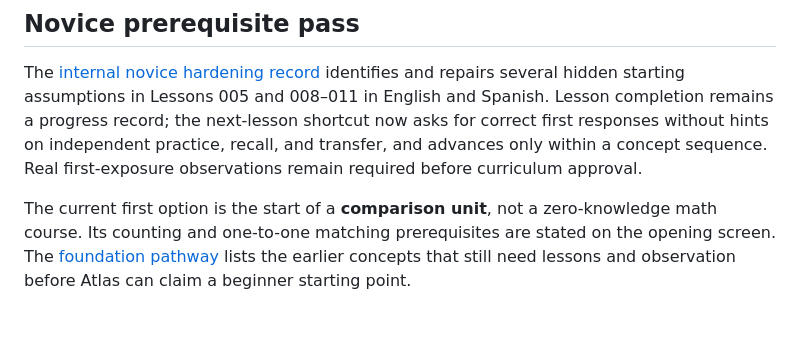
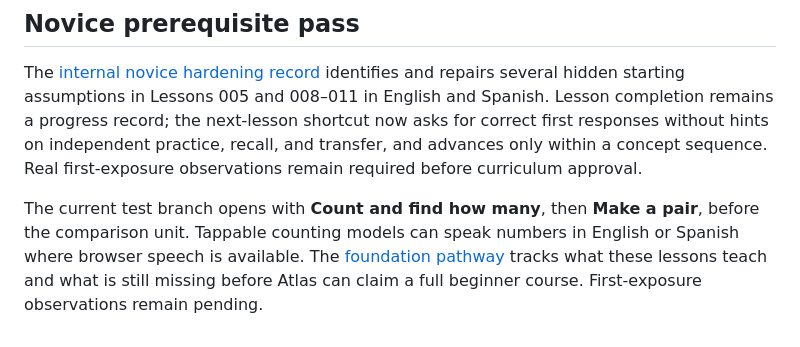
Before and after one commit to tiffanymnz/atlas, a Markdown page: README.md, the part around the change. GitHub-like rendering.

Commit message:
Sprint 17: document counting foundation in README

```diff
--- a/README.md
+++ b/README.md
@@ -103,4 +103,4 @@ Run the checks with `npm test`.
 
 The [internal novice hardening record](docs/NOVICE_PREREQUISITE_HARDENING.md) identifies and repairs several hidden starting assumptions in Lessons 005 and 008–011 in English and Spanish. Lesson completion remains a progress record; the next-lesson shortcut now asks for correct first responses without hints on independent practice, recall, and transfer, and advances only within a concept sequence. Real first-exposure observations remain required before curriculum approval.
 
-The current first option is the start of a **comparison unit**, not a zero-knowledge math course. Its counting and one-to-one matching prerequisites are stated on the opening screen. The [foundation pathway](docs/FOUNDATION_PATHWAY.md) lists the earlier concepts that still need lessons and observation before Atlas can claim a beginner starting point.
+The current test branch opens with **Count and find how many**, then **Make a pair**, before the comparison unit. Tappable counting models can speak numbers in English or Spanish where browser speech is available. The [foundation pathway](docs/FOUNDATION_PATHWAY.md) tracks what these lessons teach and what is still missing before Atlas can claim a full beginner course. First-exposure observations remain pending.
```
